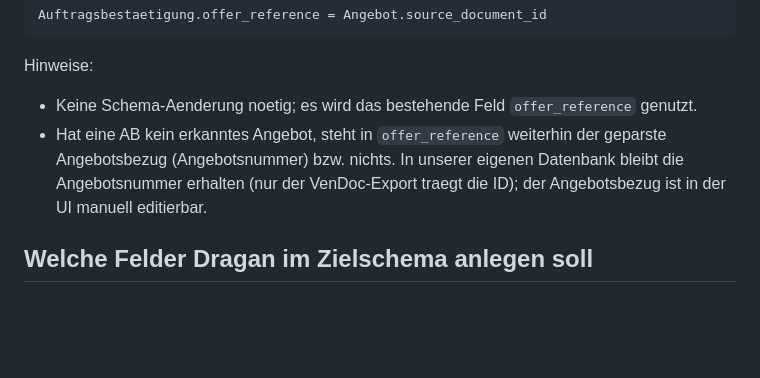
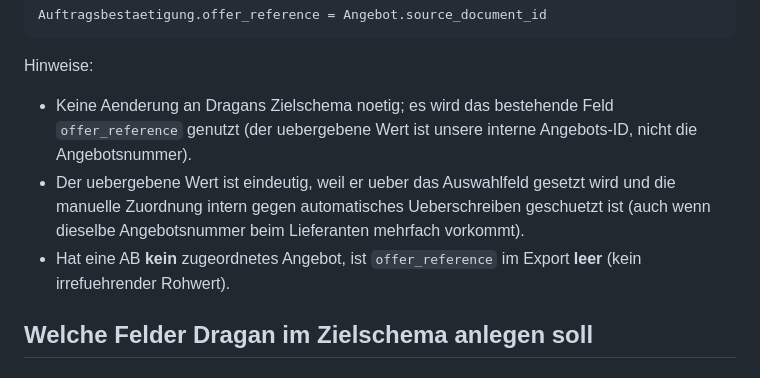
Before and after one commit to PrennerProducts/AI_PDF_Reader, a Markdown page: docs/VENDOC_DRAGAN_HANDOVER.md, the part around the change. Drawn GitHub-style; blank space fills up the shorter version.

Commit message:
Doku: Handover Abschnitt 8 auf leeren Export-Fallback + geschützte manuelle Zuordnung aktualisiert
Co-Authored-By: Claude Opus 4.8 (1M context) <noreply@anthropic.com>

```diff
--- a/docs/VENDOC_DRAGAN_HANDOVER.md
+++ b/docs/VENDOC_DRAGAN_HANDOVER.md
@@ -229,12 +229,15 @@ Auftragsbestaetigung.offer_reference = Angebot.source_document_id
 
 Hinweise:
 
-- Keine Schema-Aenderung noetig; es wird das bestehende Feld `offer_reference`
-  genutzt.
-- Hat eine AB kein erkanntes Angebot, steht in `offer_reference` weiterhin der
-  geparste Angebotsbezug (Angebotsnummer) bzw. nichts. In unserer eigenen
-  Datenbank bleibt die Angebotsnummer erhalten (nur der VenDoc-Export traegt die
-  ID); der Angebotsbezug ist in der UI manuell editierbar.
+- Keine Aenderung an Dragans Zielschema noetig; es wird das bestehende Feld
+  `offer_reference` genutzt (der uebergebene Wert ist unsere interne
+  Angebots-ID, nicht die Angebotsnummer).
+- Der uebergebene Wert ist eindeutig, weil er ueber das Auswahlfeld gesetzt
+  wird und die manuelle Zuordnung intern gegen automatisches Ueberschreiben
+  geschuetzt ist (auch wenn dieselbe Angebotsnummer beim Lieferanten mehrfach
+  vorkommt).
+- Hat eine AB **kein** zugeordnetes Angebot, ist `offer_reference` im Export
+  **leer** (kein irrefuehrender Rohwert).
 
 ## Welche Felder Dragan im Zielschema anlegen soll
 
```
